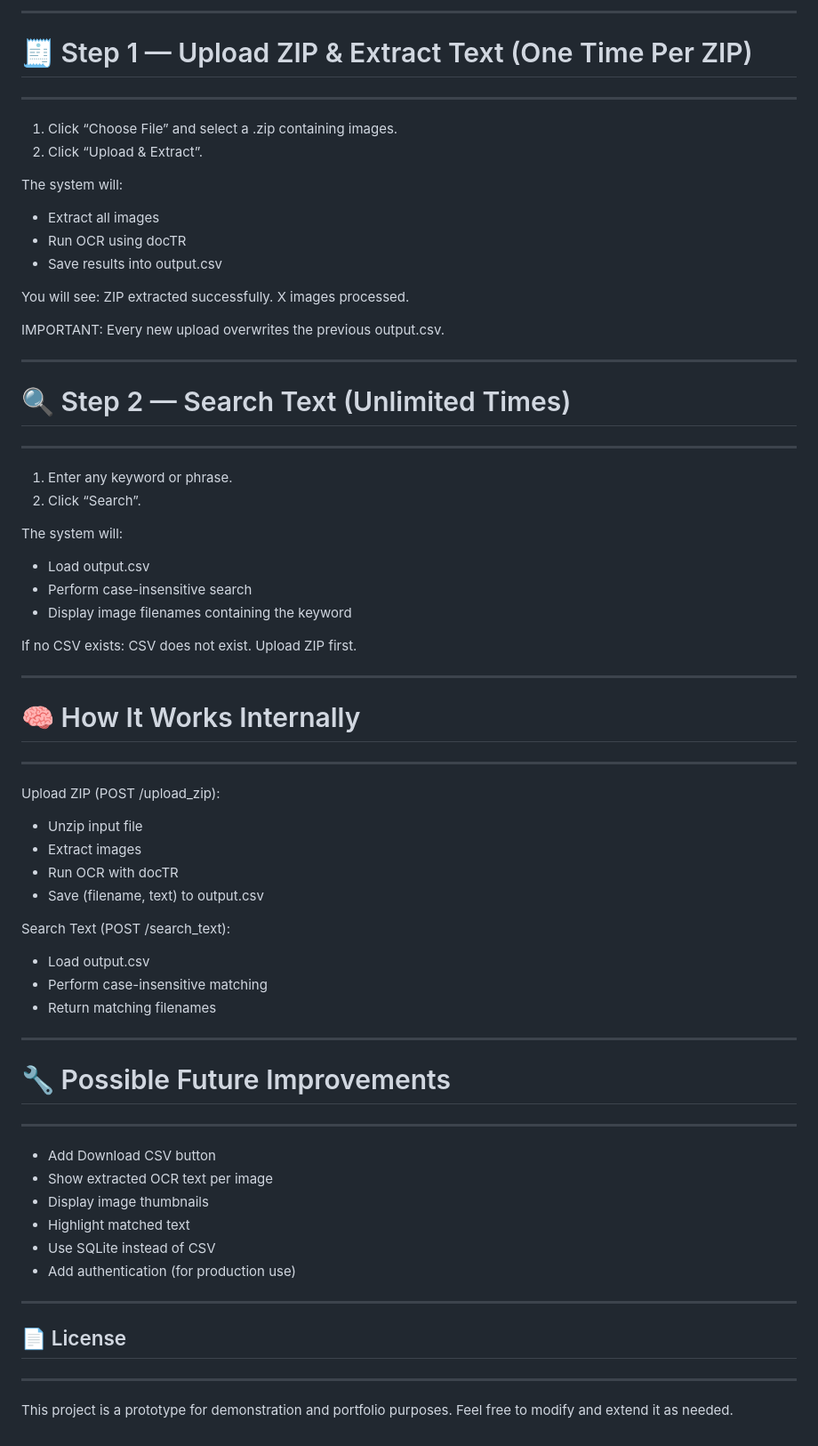
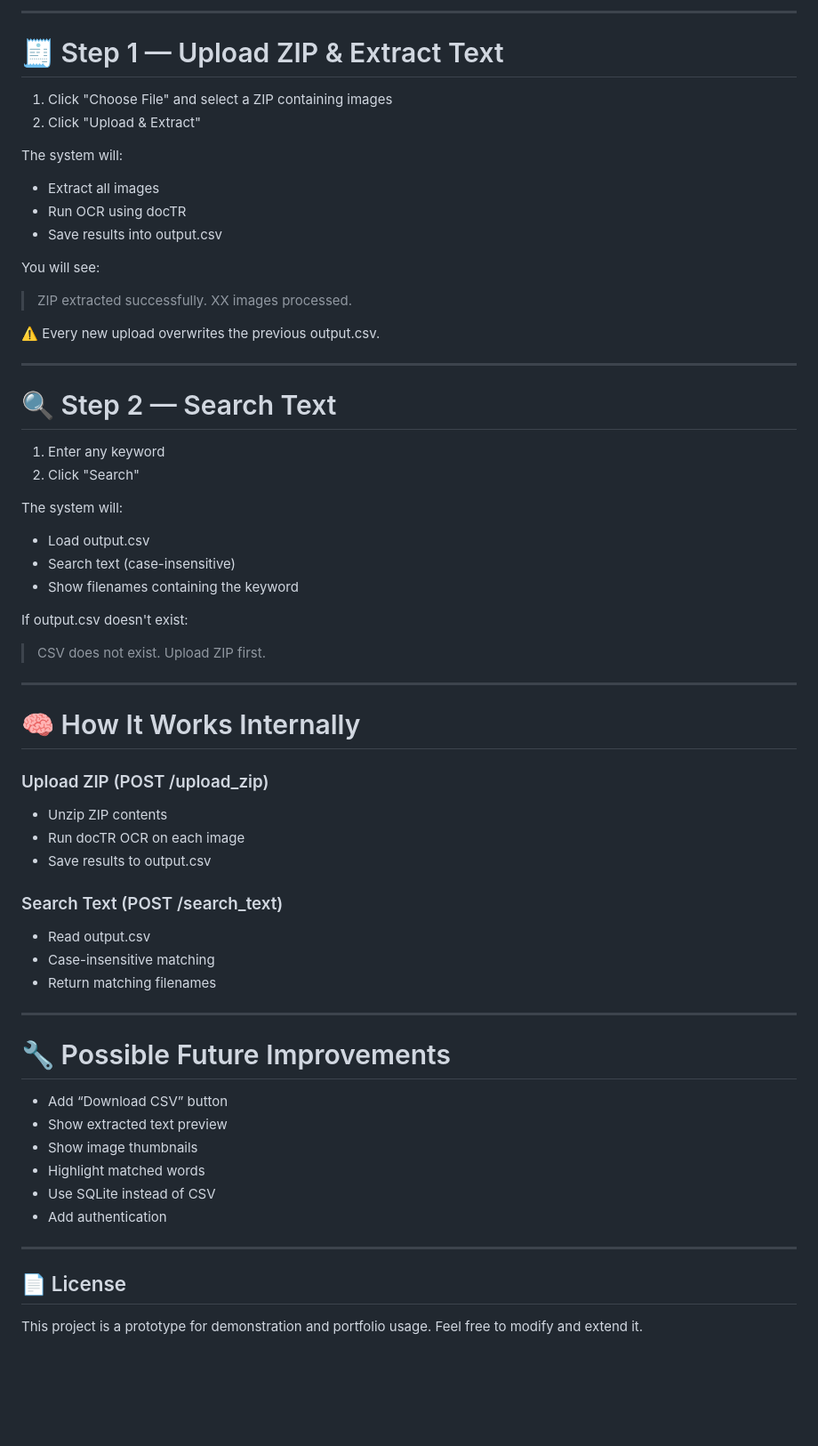
Before and after one commit to mohfarid99/zip-ocr, a Markdown page: README.md, the part around the change printed below. Shown: that part at 89% size. GitHub-like rendering; blank space fills up the shorter version.

```diff
--- a/README.md
+++ b/README.md
@@ -90,9 +116,10 @@ You will see two main sections.
 
-------------------------------------------------------------
-# 🧾 Step 1 — Upload ZIP & Extract Text (One Time Per ZIP)
-------------------------------------------------------------
-1. Click “Choose File” and select a .zip containing images.
-2. Click “Upload & Extract”.
+---
+
+# 🧾 Step 1 — Upload ZIP & Extract Text
+
+1. Click "Choose File" and select a ZIP containing images
+2. Click "Upload & Extract"
 
 The system will:
 - Extract all images
@@ -100,52 +127,52 @@ The system will:
 - Save results into output.csv
 
 You will see:
-    ZIP extracted successfully. X images processed.
+> ZIP extracted successfully. XX images processed.
 
-IMPORTANT:
-Every new upload overwrites the previous output.csv.
+⚠️ Every new upload overwrites the previous output.csv.
 
-------------------------------------------------------------
-# 🔍 Step 2 — Search Text (Unlimited Times)
-------------------------------------------------------------
-1. Enter any keyword or phrase.
-2. Click “Search”.
+---
+
+# 🔍 Step 2 — Search Text
+
+1. Enter any keyword
+2. Click "Search"
 
 The system will:
 - Load output.csv
-- Perform case-insensitive search
-- Display image filenames containing the keyword
+- Search text (case-insensitive)
+- Show filenames containing the keyword
 
-If no CSV exists:
-    CSV does not exist. Upload ZIP first.
+If output.csv doesn't exist:
+> CSV does not exist. Upload ZIP first.
 
-------------------------------------------------------------
+---
+
 # 🧠 How It Works Internally
-------------------------------------------------------------
 
-Upload ZIP (POST /upload_zip):
-- Unzip input file
-- Extract images
-- Run OCR with docTR
-- Save (filename, text) to output.csv
+### Upload ZIP (POST /upload_zip)
+- Unzip ZIP contents
+- Run docTR OCR on each image
+- Save results to output.csv
 
-Search Text (POST /search_text):
-- Load output.csv
-- Perform case-insensitive matching
+### Search Text (POST /search_text)
+- Read output.csv
+- Case-insensitive matching
 - Return matching filenames
 
-------------------------------------------------------------
+---
+
 # 🔧 Possible Future Improvements
-------------------------------------------------------------
-- Add Download CSV button
-- Show extracted OCR text per image
-- Display image thumbnails
-- Highlight matched text
+
+- Add “Download CSV” button
+- Show extracted text preview
+- Show image thumbnails
+- Highlight matched words
 - Use SQLite instead of CSV
-- Add authentication (for production use)
+- Add authentication
 
-------------------------------------------------------------
+---
+
 ## 📄 License
-------------------------------------------------------------
-This project is a prototype for demonstration and portfolio purposes.
-Feel free to modify and extend it as needed.
+This project is a prototype for demonstration and portfolio usage.
+Feel free to modify and extend it.
```
Also changed, not shown: other parts of README.md (+63 -37 lines).
